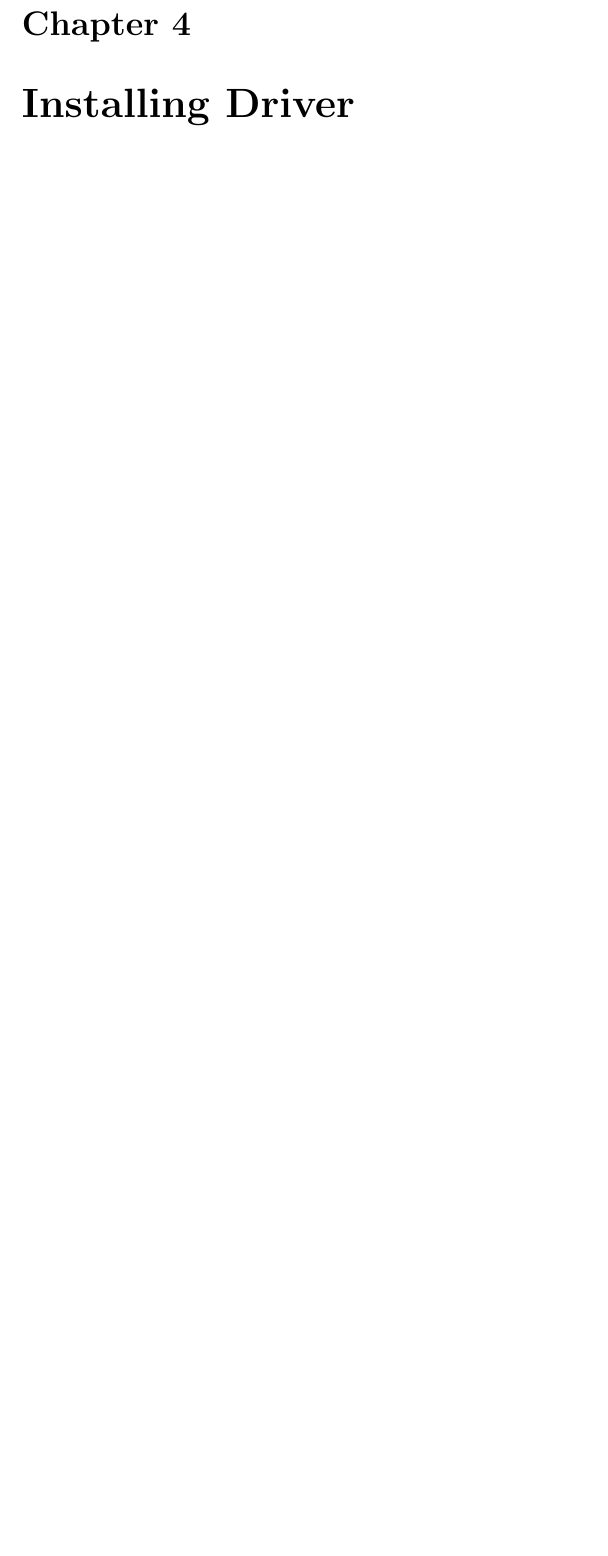
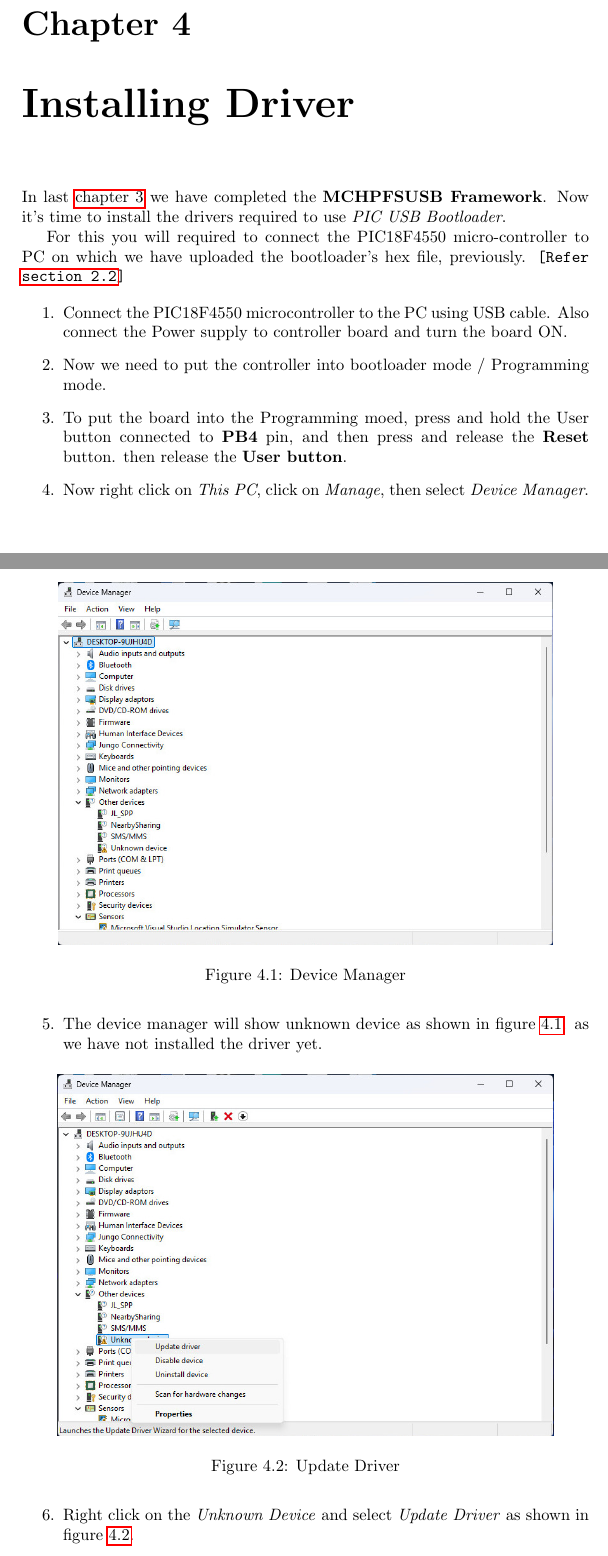
Before and after one commit to Shreyas-Deshpande/pic18f4550_bootloader, a LaTeX document (Procedure/Procedural_Manual.tex): part of page 17 of 19 before the commit and two parts of pages 17 and 18 of 24 after it, the two joined at a grey line, cut so that both start at the same text, the shorter picture padded with empty space. The pictures show the PDF file Procedure/Procedural_Manual.pdf that the author committed with the source.

Commit message:
Chapter-4 Added

```diff
--- a/Procedure/Procedural_Manual.tex
+++ b/Procedure/Procedural_Manual.tex
@@ -317,6 +321,89 @@ Click on the \textit{Finish} button to close the installer.
 \end{enumerate}
 
 \chapter{Installing Driver}
+In last \autoref{chap:MCHPFSUSB} we have completed the \textbf{MCHPFSUSB Framework}. Now it's time to install the drivers required to use \textit{PIC USB Bootloader}.\par
+For this you will required to connect the PIC18F4550 micro-controller to PC on which we have uploaded the bootloader's hex file, previously. \texttt{[Refer \autoref{sec:Upload_Bootloader}]}
+
+\begin{enumerate}
+\item Connect the PIC18F4550 microcontroller to the PC using USB cable. Also connect the Power supply to controller board and turn the board ON.
+\item Now we need to put the controller into bootloader mode / Programming mode.
+\item To put the board into the Programming moed, press and hold the User button connected to \textbf{PB4} pin, and then press and release the \textbf{Reset} button. then release the \textbf{User button}.
+
+\item Now right click on \textit{This PC}, click on \textit{Manage}, then select \textit{Device Manager}.
+
+\begin{figure}[H]
+\centering
+\includegraphics[scale=1.6]{Device_Driver1.jpeg}
+\caption{Device Manager}
+\label{Driver_1}
+\end{figure}
+
+\item The device manager will show unknown device as shown in figure \ref{Driver_1}. as we have not installed the driver yet.
+
+\begin{figure}[H]
+\centering
+\includegraphics[scale=1.6]{Device_Driver2.jpeg}
+\caption{Update Driver}
+\label{Driver_2}
+\end{figure}
+
+\item Right click on the \textit{Unknown Device}  and select \textit{Update Driver} as shown in figure \ref{Driver_2}.
+
+\begin{figure}[H]
+\centering
+\includegraphics[scale=1.6]{Device_Driver3.jpeg}
+\caption{Browse Folder}
+\label{Driver_3}
+\end{figure}
+
+\item On next window select \textit{Browse my conputer for drivers}, as shown in figure \ref{Driver_3}.
+
+\begin{figure}[H]
+\centering
+\includegraphics[scale=1.6]{Device_Driver4.jpeg}
+\caption{Driver Location}
+\label{Driver_4}
+\end{figure}
+
+\item Now \textit{Device Manager} asks for the driver location. to select the driver folder, click on \textit{Browse} button as shown in the figure \ref{Driver_4}.
+
+\begin{figure}[H]
+\centering
+\includegraphics[scale=1.6]{Device_Driver5.jpeg}
+\caption{Select Folder}
+\label{Driver_5}
+\end{figure}
+
+\item After clicking on \textit{Browse} button, navigate to \texttt{C:\textbackslash Microchip Solutions} as shown in figure \ref{Driver_5}.
+
+\begin{figure}[H]
+\centering
+\includegraphics[scale=1.6]{Device_Driver6.jpeg}
+\caption{Include Subfolders}
+\label{Driver_6}
+\end{figure}
+
+\item Make sure that \textit{Include Subfolders} option is selected as shown in the figure \ref{Driver_6} and then click on \textit{Next} button.
+
+\begin{figure}[H]
+\centering
+\includegraphics[scale=1.6]{Device_Driver7.jpeg}
+\caption{Driver Installed}
+\label{Driver_7}
+\end{figure}
+
+\item Now wait for some time to driver gets installed. Once the drivers get installed on the PC, the device manager will show you the window as shown in figure \ref{Driver_7}. Click on the \textit{Close} button to close the driver installer window.
+
+\begin{figure}[H]
+\centering
+\includegraphics[scale=1.6]{Device_Driver8.jpeg}
+\caption{Confirm the installed driver}
+\label{Driver_8}
+\end{figure}
+
+\item you can now see the controller is detected by \textit{Device Manager} as \texttt{Microchip Custom USB Device} as shown in figure \ref{Driver_8}. Which confirms that driver installation is succesfull.
+
+\end{enumerate}
 
 \chapter{Uploading firmware hex file}
 
```
Also changed, not shown: Procedure/Procedural_Manual.pdf, Procedure/images/Driver_Installation1.jpeg (deleted), Procedure/images/Driver_Installation2.jpeg (deleted), Procedure/images/Driver_Installation3.jpeg (deleted), Procedure/images/Driver_Installation4.jpeg (deleted), Procedure/images/Driver_Installation5.jpeg (deleted), Procedure/images/Driver_Installation6.jpeg (deleted), Procedure/images/Driver_Installation7.jpeg (deleted), Procedure/images/Driver_Installation8.jpeg (deleted), Procedure/Procedural_Manual.tex (4 more changed lines), 5 other files.
